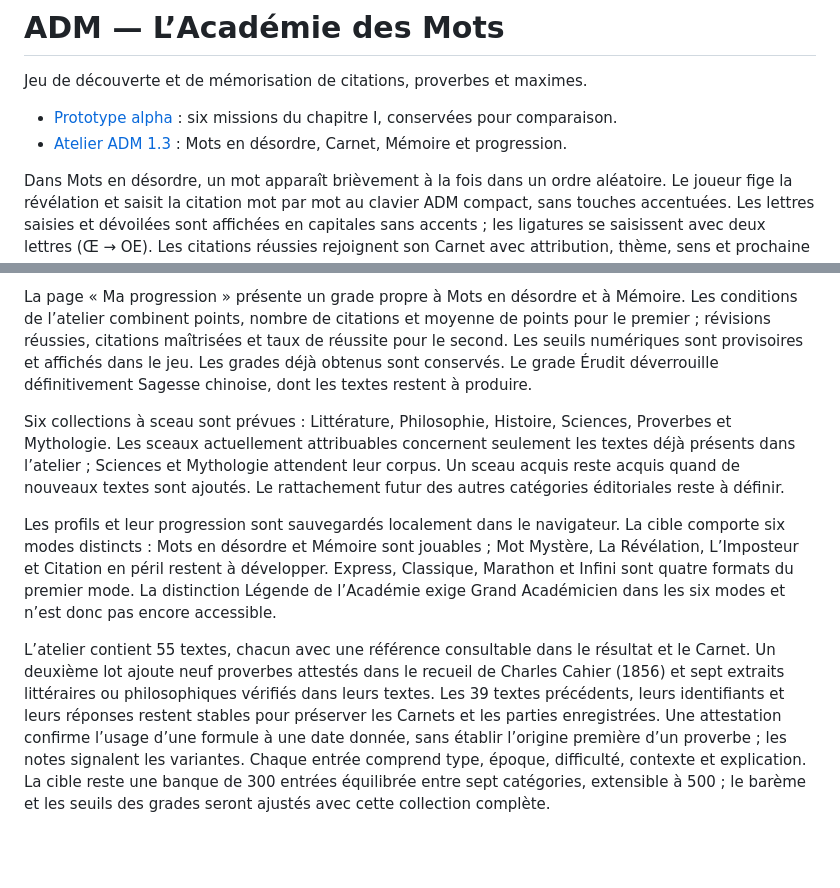
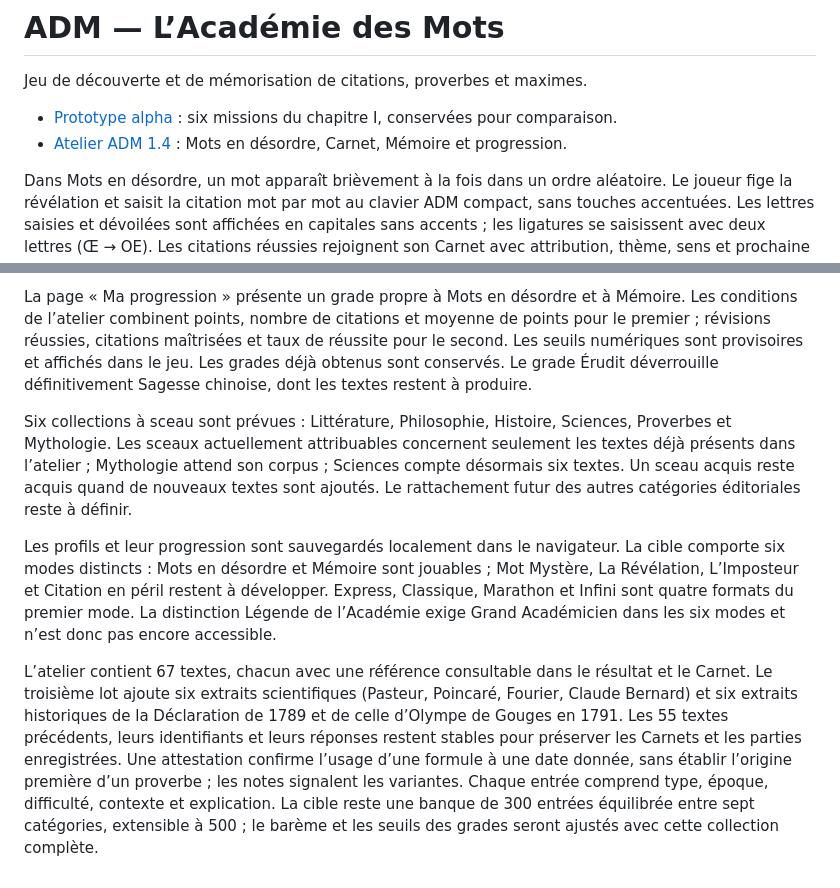
Before and after one commit to Tigreoslam23/ADM-Academie-des-Mots, a Markdown page: README.md, 2 parts joined by grey strips. Drawn GitHub-style; blank space fills up the shorter version.

Commit message:
Décrire le corpus Sciences et Histoire de l’atelier 1.4

```diff
--- a/README.md
+++ b/README.md
@@ -3,7 +3,7 @@
 Jeu de découverte et de mémorisation de citations, proverbes et maximes.
 
 - [Prototype alpha](https://tigreoslam23.github.io/ADM-Academie-des-Mots/) : six missions du chapitre I, conservées pour comparaison.
-- [Atelier ADM 1.3](https://tigreoslam23.github.io/ADM-Academie-des-Mots/adm-v03.html) : Mots en désordre, Carnet, Mémoire et progression.
+- [Atelier ADM 1.4](https://tigreoslam23.github.io/ADM-Academie-des-Mots/adm-v03.html) : Mots en désordre, Carnet, Mémoire et progression.
 
 Dans Mots en désordre, un mot apparaît brièvement à la fois dans un ordre aléatoire. Le joueur fige la révélation et saisit la citation mot par mot au clavier ADM compact, sans touches accentuées. Les lettres saisies et dévoilées sont affichées en capitales sans accents ; les ligatures se saisissent avec deux lettres (Œ → OE). Les citations réussies rejoignent son Carnet avec attribution, thème, sens et prochaine révision. Quand un thème ou les textes disponibles sont épuisés, l’interface l’explique et propose Carnet, Mémoire ou un autre thème.
 
@@ -11,8 +11,8 @@ Mémoire propose trois exercices : mots cachés avec longueur indiquée, mots ca
 
 La page « Ma progression » présente un grade propre à Mots en désordre et à Mémoire. Les conditions de l’atelier combinent points, nombre de citations et moyenne de points pour le premier ; révisions réussies, citations maîtrisées et taux de réussite pour le second. Les seuils numériques sont provisoires et affichés dans le jeu. Les grades déjà obtenus sont conservés. Le grade Érudit déverrouille définitivement Sagesse chinoise, dont les textes restent à produire.
 
-Six collections à sceau sont prévues : Littérature, Philosophie, Histoire, Sciences, Proverbes et Mythologie. Les sceaux actuellement attribuables concernent seulement les textes déjà présents dans l’atelier ; Sciences et Mythologie attendent leur corpus. Un sceau acquis reste acquis quand de nouveaux textes sont ajoutés. Le rattachement futur des autres catégories éditoriales reste à définir.
+Six collections à sceau sont prévues : Littérature, Philosophie, Histoire, Sciences, Proverbes et Mythologie. Les sceaux actuellement attribuables concernent seulement les textes déjà présents dans l’atelier ; Mythologie attend son corpus ; Sciences compte désormais six textes. Un sceau acquis reste acquis quand de nouveaux textes sont ajoutés. Le rattachement futur des autres catégories éditoriales reste à définir.
 
 Les profils et leur progression sont sauvegardés localement dans le navigateur. La cible comporte six modes distincts : Mots en désordre et Mémoire sont jouables ; Mot Mystère, La Révélation, L’Imposteur et Citation en péril restent à développer. Express, Classique, Marathon et Infini sont quatre formats du premier mode. La distinction Légende de l’Académie exige Grand Académicien dans les six modes et n’est donc pas encore accessible.
 
-L’atelier contient 55 textes, chacun avec une référence consultable dans le résultat et le Carnet. Un deuxième lot ajoute neuf proverbes attestés dans le recueil de Charles Cahier (1856) et sept extraits littéraires ou philosophiques vérifiés dans leurs textes. Les 39 textes précédents, leurs identifiants et leurs réponses restent stables pour préserver les Carnets et les parties enregistrées. Une attestation confirme l’usage d’une formule à une date donnée, sans établir l’origine première d’un proverbe ; les notes signalent les variantes. Chaque entrée comprend type, époque, difficulté, contexte et explication. La cible reste une banque de 300 entrées équilibrée entre sept catégories, extensible à 500 ; le barème et les seuils des grades seront ajustés avec cette collection complète.
+L’atelier contient 67 textes, chacun avec une référence consultable dans le résultat et le Carnet. Le troisième lot ajoute six extraits scientifiques (Pasteur, Poincaré, Fourier, Claude Bernard) et six extraits historiques de la Déclaration de 1789 et de celle d’Olympe de Gouges en 1791. Les 55 textes précédents, leurs identifiants et leurs réponses restent stables pour préserver les Carnets et les parties enregistrées. Une attestation confirme l’usage d’une formule à une date donnée, sans établir l’origine première d’un proverbe ; les notes signalent les variantes. Chaque entrée comprend type, époque, difficulté, contexte et explication. La cible reste une banque de 300 entrées équilibrée entre sept catégories, extensible à 500 ; le barème et les seuils des grades seront ajustés avec cette collection complète.
```
